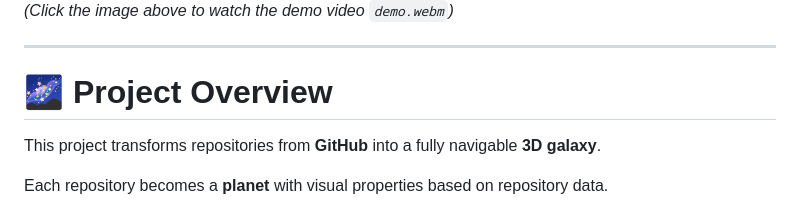
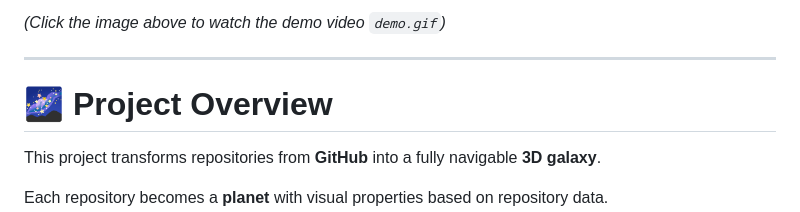
Before and after one commit to nandandas2407-web/github-universe-3d, a Markdown page: README.md, the part around one of its changes. Drawn GitHub-style.

```diff
--- a/README.md
+++ b/README.md
@@ -31,5 +29,5 @@ Check out the interactive capabilities, including the new Cinematic Mode and Mob
 
-*(Click the image above to watch the demo video `demo.webm`)*
+*(Click the image above to watch the demo video `demo.gif`)*
 
 ---
 
```
Also changed, not shown: other parts of README.md (+1 -3 lines).
